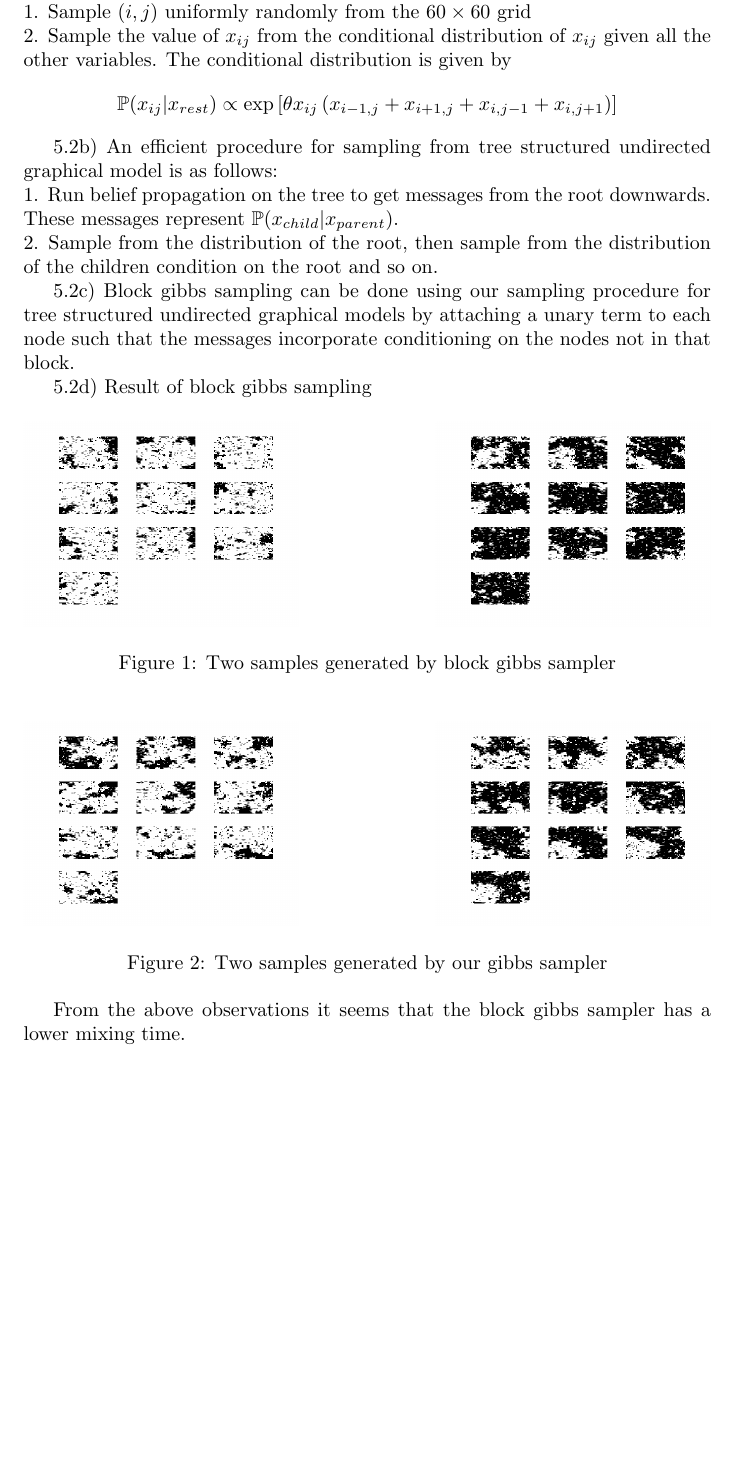
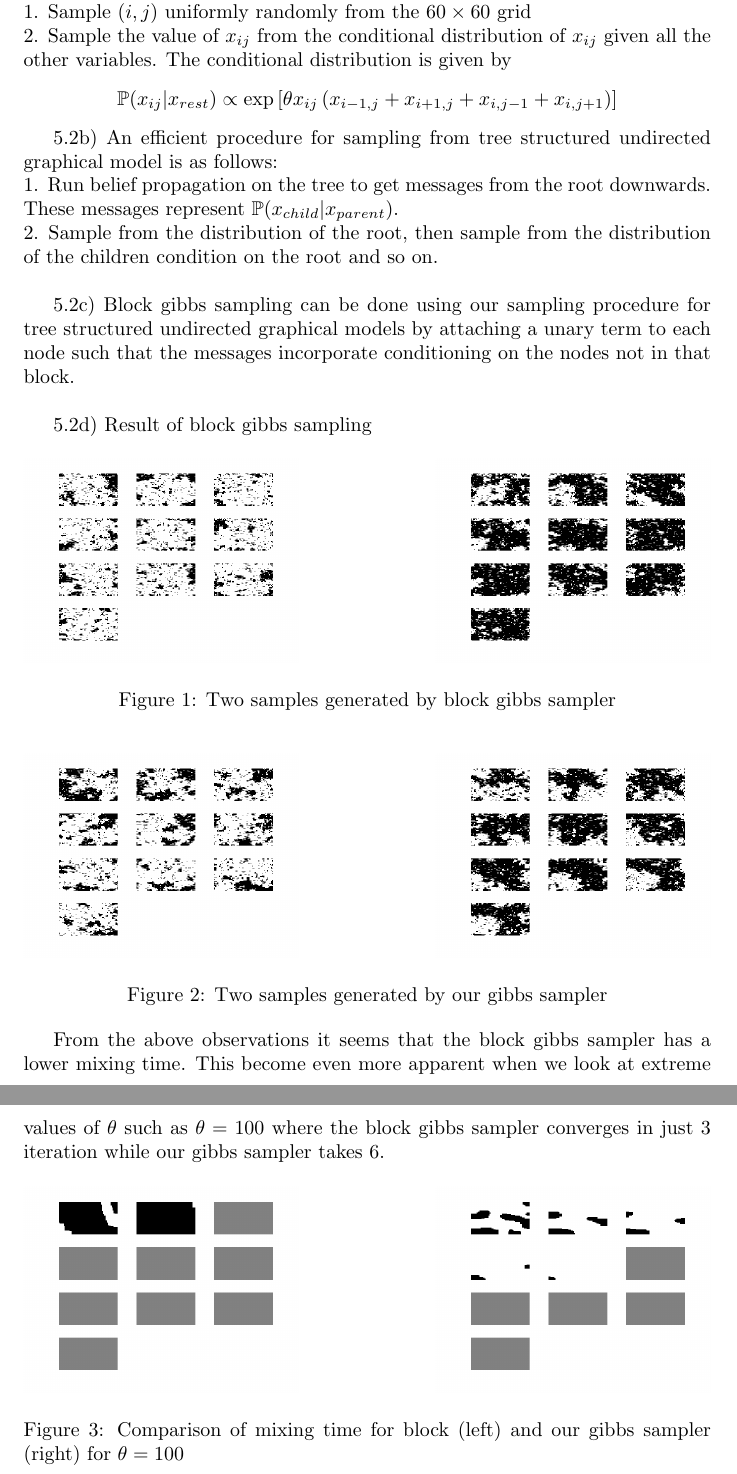
Before and after one commit to BigRedT/crowdsource, a LaTeX problem sheet (HW5/IE598HW5.tex): part of page 3 of 3 before the commit and two parts of pages 3 and 4 of 4 after it, the two joined at a grey line, cut so that both start at the same text, the shorter picture padded with empty space. Compiled offline with pdfLaTeX.

Commit message:
Added results for theta=100 to compare mixing time

```diff
--- a/HW5/IE598HW5.tex
+++ b/HW5/IE598HW5.tex
@@ -62,9 +62,9 @@ c) Given the Metropolis-Hastings rule that samples $i,i'\sim\operatorname{Unif}(
 
 5.2b) An efficient procedure for sampling from tree structured undirected graphical model is as follows: \\
 1. Run belief propagation on the tree to get messages from the root downwards. These messages represent $\mathbb{P}(x_{child}|x_{parent})$. \\
-2. Sample from the distribution of the root, then sample from the distribution of the children condition on the root and so on.
+2. Sample from the distribution of the root, then sample from the distribution of the children condition on the root and so on.\\
 
-5.2c) Block gibbs sampling can be done using our sampling procedure for tree structured undirected graphical models by attaching a unary term to each node such that the messages incorporate conditioning on the nodes not in that block.
+5.2c) Block gibbs sampling can be done using our sampling procedure for tree structured undirected graphical models by attaching a unary term to each node such that the messages incorporate conditioning on the nodes not in that block.\\
 
 5.2d) Result of block gibbs sampling
 \begin{figure}[htbp]
@@ -83,5 +83,13 @@ c) Given the Metropolis-Hastings rule that samples $i,i'\sim\operatorname{Unif}(
     \caption{Two samples generated by our gibbs sampler}
 \end{figure}
 
-From the above observations it seems that the block gibbs sampler has a lower mixing time.
+From the above observations it seems that the block gibbs sampler has a lower mixing time. This become even more apparent when we look at extreme values of $\theta$ such as $\theta=100$ where the block gibbs sampler converges in just 3 iteration while our gibbs sampler takes 6.
+
+\begin{figure}[htbp]
+  \centering
+    \includegraphics[width=0.4\textwidth]{Images/block_theta_100.png}
+    \hfill
+	\includegraphics[width=0.4\textwidth]{Images/gibbs_sampler_theta_100.png}
+    \caption{Comparison of mixing time for block (left) and our gibbs sampler (right) for $\theta=100$}
+\end{figure}
 \end{document}
```
Also changed, not shown: HW5/IE598HW5.pdf, HW5/Images/block_theta_100.png (added), HW5/Images/gibbs_sampler_theta_100.png (added), 1 other file.
